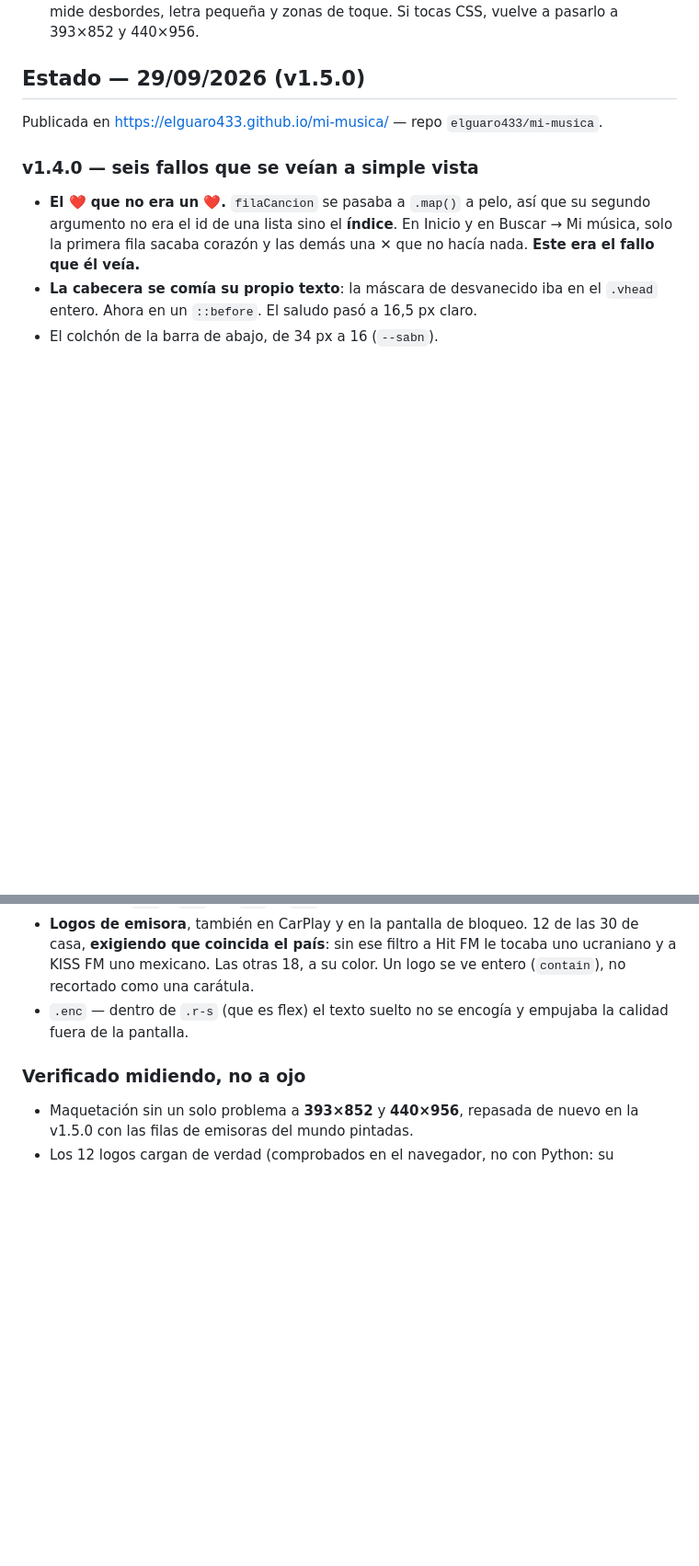
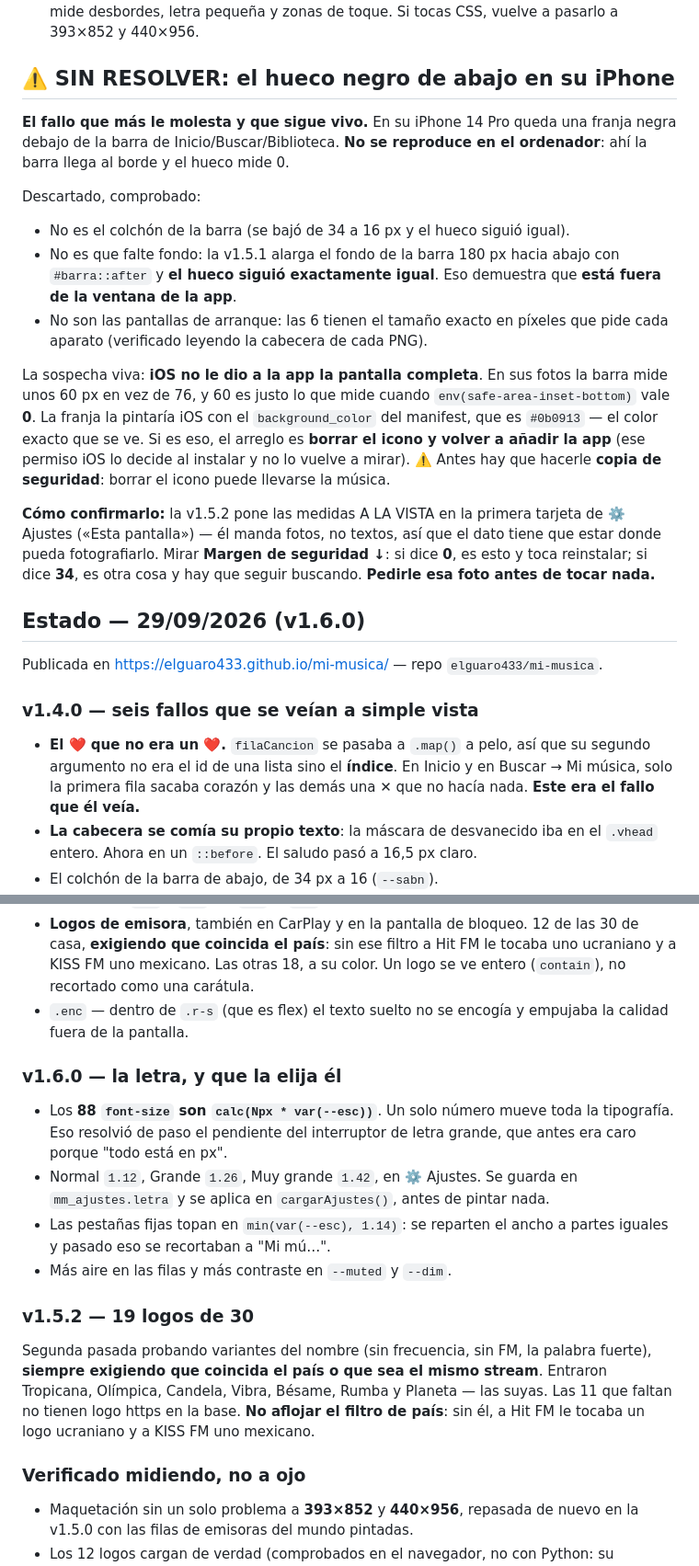
Before and after one commit to elguaro433/mi-musica, a Markdown page: CLAUDE.md, 2 parts joined by grey strips. Shown at 92% size. GitHub-like rendering; blank space fills up the shorter version.

Commit message:
Traspaso: el hueco de abajo sigue sin resolver, y qué está descartado
Co-Authored-By: Claude Opus 5 <noreply@anthropic.com>

```diff
--- a/CLAUDE.md
+++ b/CLAUDE.md
@@ -72,7 +72,35 @@ y Bandcamp tiene poco reggaetón comercial.
   9 pantallas y mide desbordes, letra pequeña y zonas de toque. Si tocas CSS,
   vuelve a pasarlo a 393×852 y 440×956.
 
-## Estado — 29/09/2026 (v1.5.0)
+## ⚠️ SIN RESOLVER: el hueco negro de abajo en su iPhone
+
+**El fallo que más le molesta y que sigue vivo.** En su iPhone 14 Pro queda
+una franja negra debajo de la barra de Inicio/Buscar/Biblioteca. **No se
+reproduce en el ordenador**: ahí la barra llega al borde y el hueco mide 0.
+
+Descartado, comprobado:
+- No es el colchón de la barra (se bajó de 34 a 16 px y el hueco siguió igual).
+- No es que falte fondo: la v1.5.1 alarga el fondo de la barra 180 px hacia
+  abajo con `#barra::after` y **el hueco siguió exactamente igual**. Eso
+  demuestra que **está fuera de la ventana de la app**.
+- No son las pantallas de arranque: las 6 tienen el tamaño exacto en píxeles
+  que pide cada aparato (verificado leyendo la cabecera de cada PNG).
+
+La sospecha viva: **iOS no le dio a la app la pantalla completa**. En sus
+fotos la barra mide unos 60 px en vez de 76, y 60 es justo lo que mide cuando
+`env(safe-area-inset-bottom)` vale **0**. La franja la pintaría iOS con el
+`background_color` del manifest, que es `#0b0913` — el color exacto que se ve.
+Si es eso, el arreglo es **borrar el icono y volver a añadir la app** (ese
+permiso iOS lo decide al instalar y no lo vuelve a mirar). ⚠️ Antes hay que
+hacerle **copia de seguridad**: borrar el icono puede llevarse la música.
+
+**Cómo confirmarlo:** la v1.5.2 pone las medidas A LA VISTA en la primera
+tarjeta de ⚙️ Ajustes («Esta pantalla») — él manda fotos, no textos, así que
+el dato tiene que estar donde pueda fotografiarlo. Mirar **Margen de
+seguridad ↓**: si dice **0**, es esto y toca reinstalar; si dice **34**, es
+otra cosa y hay que seguir buscando. **Pedirle esa foto antes de tocar nada.**
+
+## Estado — 29/09/2026 (v1.6.0)
 
 Publicada en https://elguaro433.github.io/mi-musica/ — repo `elguaro433/mi-musica`.
 
@@ -102,6 +130,24 @@ Publicada en https://elguaro433.github.io/mi-musica/ — repo `elguaro433/mi-mus
   Un logo se ve entero (`contain`), no recortado como una carátula.
 - `.enc` — dentro de `.r-s` (que es flex) el texto suelto no se encogía y
   empujaba la calidad fuera de la pantalla.
+
+### v1.6.0 — la letra, y que la elija él
+- Los **88 `font-size` son `calc(Npx * var(--esc))`**. Un solo número mueve
+  toda la tipografía. Eso resolvió de paso el pendiente del interruptor de
+  letra grande, que antes era caro porque "todo está en px".
+- Normal `1.12`, Grande `1.26`, Muy grande `1.42`, en ⚙️ Ajustes. Se guarda en
+  `mm_ajustes.letra` y se aplica en `cargarAjustes()`, antes de pintar nada.
+- Las pestañas fijas topan en `min(var(--esc), 1.14)`: se reparten el ancho a
+  partes iguales y pasado eso se recortaban a "Mi mú…".
+- Más aire en las filas y más contraste en `--muted` y `--dim`.
+
+### v1.5.2 — 19 logos de 30
+Segunda pasada probando variantes del nombre (sin frecuencia, sin FM, la
+palabra fuerte), **siempre exigiendo que coincida el país o que sea el mismo
+stream**. Entraron Tropicana, Olímpica, Candela, Vibra, Bésame, Rumba y
+Planeta — las suyas. Las 11 que faltan no tienen logo https en la base.
+**No aflojar el filtro de país**: sin él, a Hit FM le tocaba un logo ucraniano
+y a KISS FM uno mexicano.
 
 ### Verificado midiendo, no a ojo
 - Maquetación sin un solo problema a **393×852** y **440×956**, repasada de
```
Also changed, not shown: README.md (+17 -0 lines).
